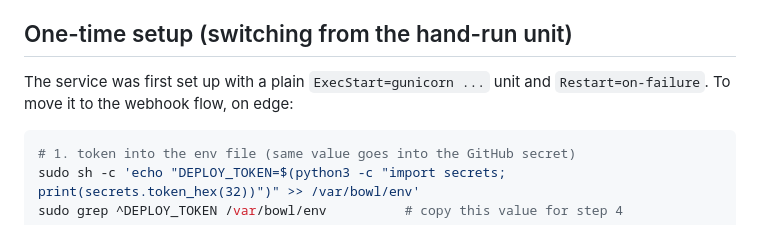
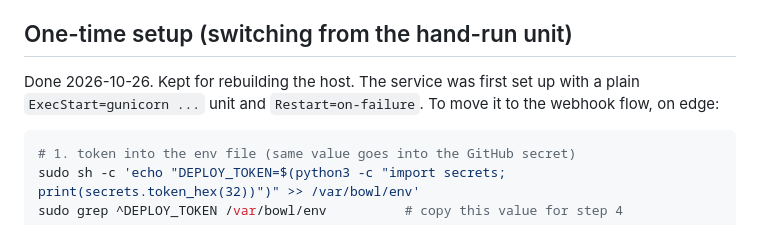
Before and after one commit to mliberty1/bowl_pool, a Markdown page: DEPLOYMENT.md, the part around the change. GitHub-like rendering.

Commit message:
Mark edge switch-over as done in DEPLOYMENT.md
Co-Authored-By: Claude Fable 5.1 <noreply@anthropic.com>

````diff
--- a/DEPLOYMENT.md
+++ b/DEPLOYMENT.md
@@ -56,8 +56,9 @@ Never edit tracked files in `/var/bowl/app`; every start does
 
 ## One-time setup (switching from the hand-run unit)
 
-The service was first set up with a plain `ExecStart=gunicorn ...` unit and
-`Restart=on-failure`. To move it to the webhook flow, on edge:
+Done 2026-10-26. Kept for rebuilding the host. The service was first set up
+with a plain `ExecStart=gunicorn ...` unit and `Restart=on-failure`. To move
+it to the webhook flow, on edge:
 
 ```bash
 # 1. token into the env file (same value goes into the GitHub secret)
````
